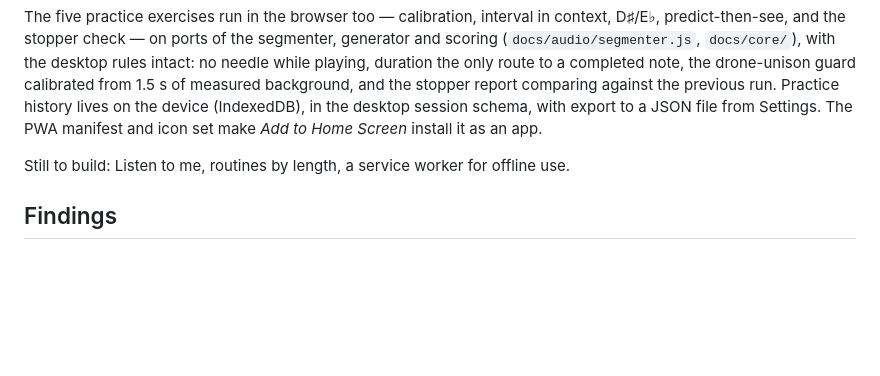
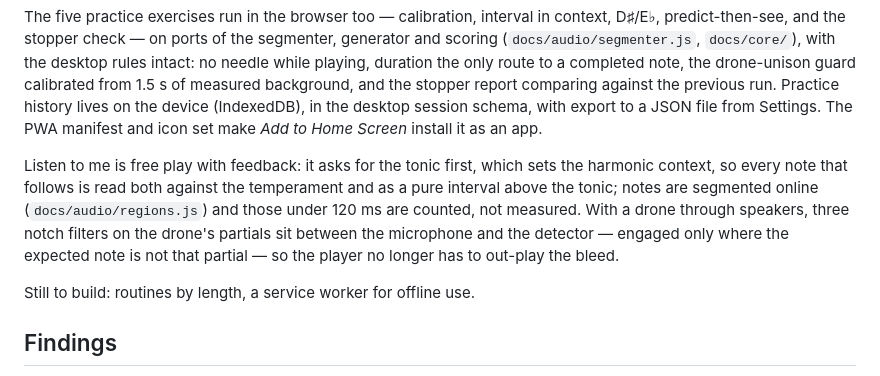
Before and after one commit to nebul2/flute-intonation, a Markdown page: README.md, the part around the change. GitHub-like rendering; blank space fills up the shorter version.

Commit message:
Document Listen to me and the drone notches in the README
Co-Authored-By: Claude Fable 5 <noreply@anthropic.com>
Claude-Session: https://claude.ai/code/session_012BbME7wWdxwsXHS3C9U8fo

```diff
--- a/README.md
+++ b/README.md
@@ -183,8 +183,15 @@ run. Practice history lives on the device (IndexedDB), in the desktop session
 schema, with export to a JSON file from Settings. The PWA manifest and icon
 set make *Add to Home Screen* install it as an app.
 
-Still to build: Listen to me, routines by length, a service worker for
-offline use.
+Listen to me is free play with feedback: it asks for the tonic first, which
+sets the harmonic context, so every note that follows is read both against the
+temperament and as a pure interval above the tonic; notes are segmented online
+(`docs/audio/regions.js`) and those under 120 ms are counted, not measured.
+With a drone through speakers, three notch filters on the drone's partials sit
+between the microphone and the detector — engaged only where the expected note
+is not that partial — so the player no longer has to out-play the bleed.
+
+Still to build: routines by length, a service worker for offline use.
 
 ## Findings
 
```
